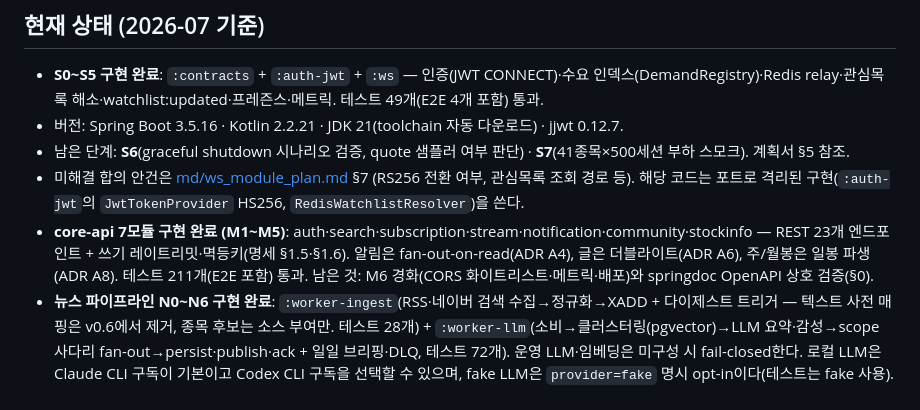
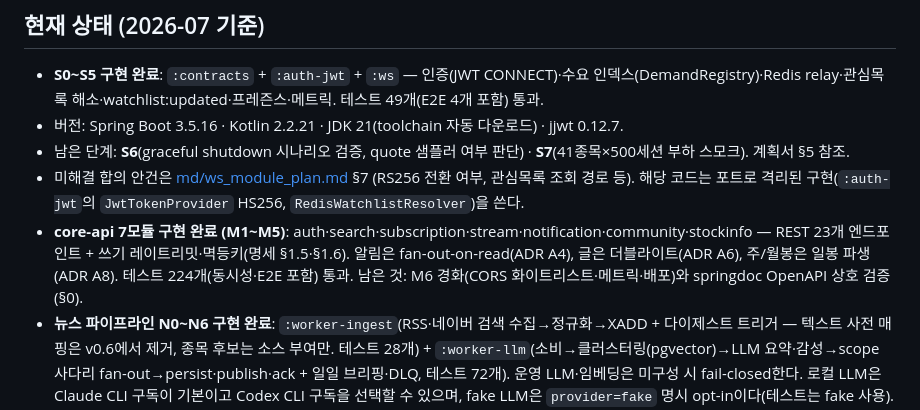
Before and after one commit to alpha-talk/backend, a Markdown page: AGENTS.md, the part around the change. Drawn GitHub-style.

```diff
--- a/AGENTS.md
+++ b/AGENTS.md
@@ -104,5 +104,5 @@ backend/
 - 버전: Spring Boot 3.5.16 · Kotlin 2.2.21 · JDK 21(toolchain 자동 다운로드) · jjwt 0.12.7.
 - 남은 단계: **S6**(graceful shutdown 시나리오 검증, quote 샘플러 여부 판단) · **S7**(41종목×500세션 부하 스모크). 계획서 §5 참조.
 - 미해결 합의 안건은 [md/ws_module_plan.md](md/ws_module_plan.md) §7 (RS256 전환 여부, 관심목록 조회 경로 등). 해당 코드는 포트로 격리된 구현(`:auth-jwt`의 `JwtTokenProvider` HS256, `RedisWatchlistResolver`)을 쓴다.
-- **core-api 7모듈 구현 완료 (M1~M5)**: auth·search·subscription·stream·notification·community·stockinfo — REST 23개 엔드포인트 + 쓰기 레이트리밋·멱등키(명세 §1.5·§1.6). 알림은 fan-out-on-read(ADR A4), 글은 더블라이트(ADR A6), 주/월봉은 일봉 파생(ADR A8). 테스트 211개(E2E 포함) 통과. 남은 것: M6 경화(CORS 화이트리스트·메트릭·배포)와 springdoc OpenAPI 상호 검증(§0).
+- **core-api 7모듈 구현 완료 (M1~M5)**: auth·search·subscription·stream·notification·community·stockinfo — REST 23개 엔드포인트 + 쓰기 레이트리밋·멱등키(명세 §1.5·§1.6). 알림은 fan-out-on-read(ADR A4), 글은 더블라이트(ADR A6), 주/월봉은 일봉 파생(ADR A8). 테스트 224개(동시성·E2E 포함) 통과. 남은 것: M6 경화(CORS 화이트리스트·메트릭·배포)와 springdoc OpenAPI 상호 검증(§0).
 - **뉴스 파이프라인 N0~N6 구현 완료**: `:worker-ingest`(RSS·네이버 검색 수집→정규화→XADD + 다이제스트 트리거 — 텍스트 사전 매핑은 v0.6에서 제거, 종목 후보는 소스 부여만. 테스트 28개) + `:worker-llm`(소비→클러스터링(pgvector)→LLM 요약·감성→scope 사다리 fan-out→persist·publish·ack + 일일 브리핑·DLQ, 테스트 72개). 운영 LLM·임베딩은 미구성 시 fail-closed한다. 로컬 LLM은 Claude CLI 구독이 기본이고 Codex CLI 구독을 선택할 수 있으며, fake LLM은 `provider=fake` 명시 opt-in이다(테스트는 fake 사용). 상세·잔여 설정은 [md/alphatalk_news_worker_spec.md](md/alphatalk_news_worker_spec.md) §9.
```
Also changed, not shown: md/alphatalk_core_api_spec.md (+2 -3 lines).
